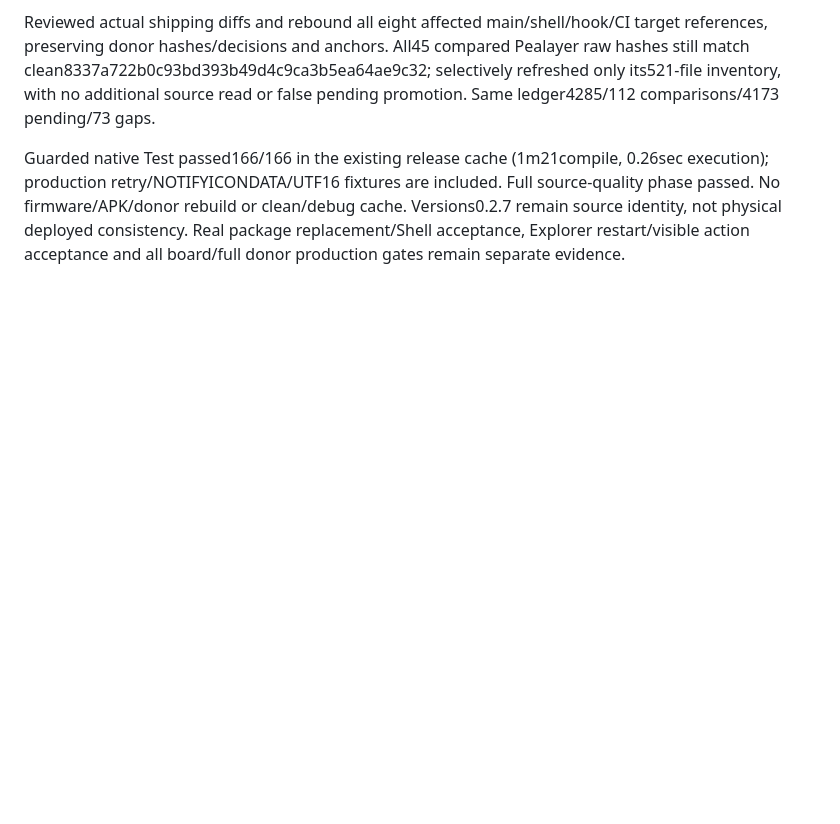
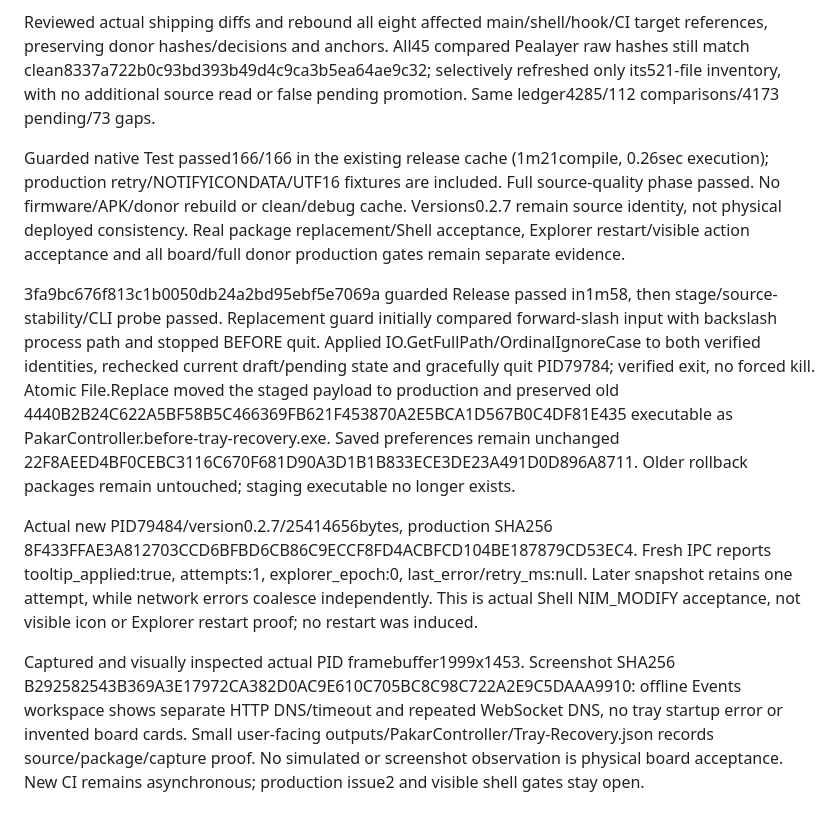
Before and after one commit to atomicdeploy/PakarController, a Markdown page: docs/REUSE-PREFLIGHT-RECEIPT.md, the part around the change. GitHub-like rendering; blank space fills up the shorter version.

Commit message:
Record live tray recovery and preserved desktop replacement

```diff
--- a/docs/REUSE-PREFLIGHT-RECEIPT.md
+++ b/docs/REUSE-PREFLIGHT-RECEIPT.md
@@ -2039,3 +2039,29 @@ Full source-quality phase passed. No firmware/APK/donor rebuild or clean/debug
 cache. Versions0.2.7 remain source identity, not physical deployed consistency.
 Real package replacement/Shell acceptance, Explorer restart/visible action
 acceptance and all board/full donor production gates remain separate evidence.
+
+3fa9bc676f813c1b0050db24a2bd95ebf5e7069a guarded Release passed in1m58, then
+stage/source-stability/CLI probe passed. Replacement guard initially compared
+forward-slash input with backslash process path and stopped BEFORE quit. Applied
+IO.GetFullPath/OrdinalIgnoreCase to both verified identities, rechecked current
+draft/pending state and gracefully quit PID79784; verified exit, no forced kill.
+Atomic File.Replace moved the staged payload to production and preserved old
+4440B2B24C622A5BF58B5C466369FB621F453870A2E5BCA1D567B0C4DF81E435 executable
+as PakarController.before-tray-recovery.exe. Saved preferences remain unchanged
+22F8AEED4BF0CEBC3116C670F681D90A3D1B1B833ECE3DE23A491D0D896A8711.
+Older rollback packages remain untouched; staging executable no longer exists.
+
+Actual new PID79484/version0.2.7/25414656bytes, production SHA256
+8F433FFAE3A812703CCD6BFBD6CB86C9ECCF8FD4ACBFCD104BE187879CD53EC4.
+Fresh IPC reports tooltip_applied:true, attempts:1, explorer_epoch:0,
+last_error/retry_ms:null. Later snapshot retains one attempt, while network
+errors coalesce independently. This is actual Shell NIM_MODIFY acceptance, not
+visible icon or Explorer restart proof; no restart was induced.
+
+Captured and visually inspected actual PID framebuffer1999x1453. Screenshot
+SHA256 B292582543B369A3E17972CA382D0AC9E610C705BC8C98C722A2E9C5DAAA9910:
+offline Events workspace shows separate HTTP DNS/timeout and repeated WebSocket
+DNS, no tray startup error or invented board cards. Small user-facing
+outputs/PakarController/Tray-Recovery.json records source/package/capture proof.
+No simulated or screenshot observation is physical board acceptance. New CI
+remains asynchronous; production issue2 and visible shell gates stay open.
```
